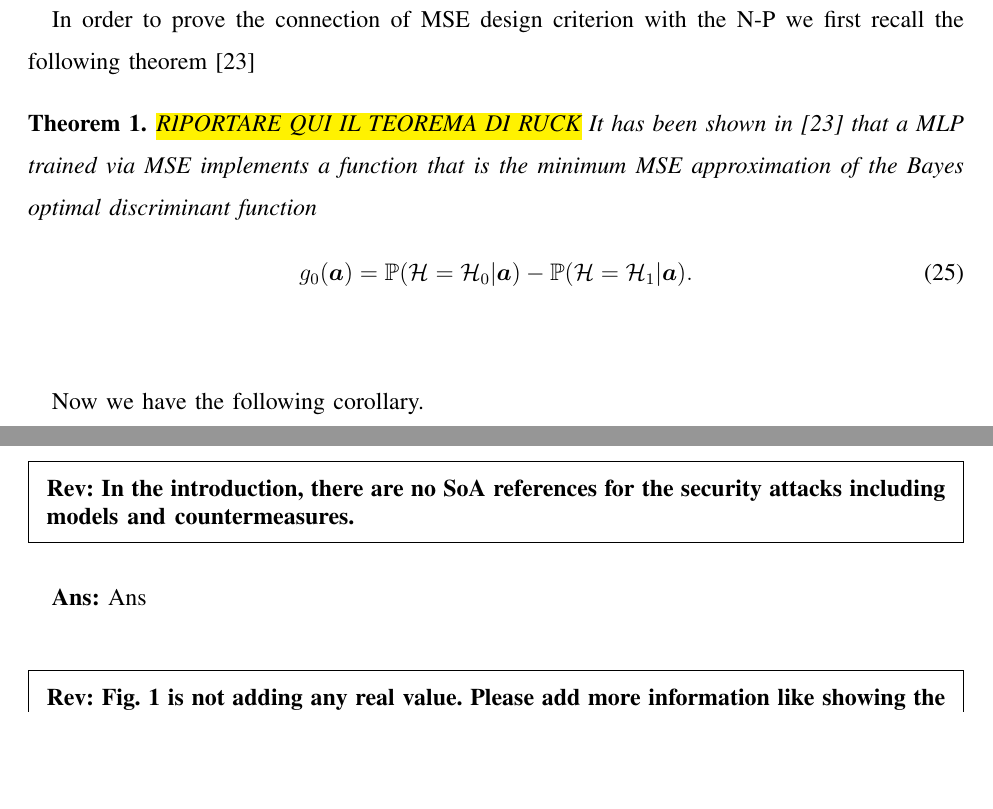
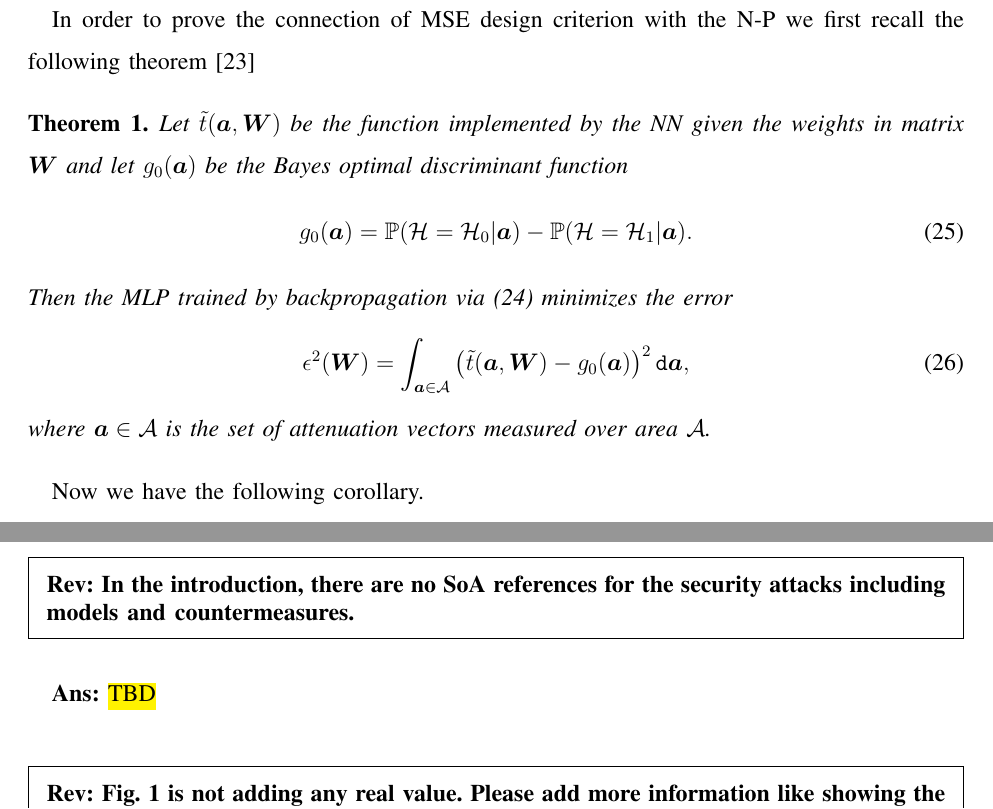
Before and after one commit to brighent/Machine-learning-approaches-for-position-and-user-authentication-in-wireless-systems, a LaTeX paper (main.tex): two parts of pages 13 and 43 of 55 before the commit and two parts of pages 13 and 44 of 56 after it, joined at a grey line, cut so that both start at the same text, the shorter picture padded with empty space. Compiled offline with pdfLaTeX.

Commit message:
Updates from Overleaf

```diff
--- a/main.tex
+++ b/main.tex
@@ -379,10 +379,15 @@ This is achieved by using the stochastic gradient descent algorithm \underline{\
 
 In order to prove the connection of \ac{mse} design criterion with the \ac{np} we first recall the following theorem \cite{Ruck-90}
 \begin{theorem}
-\hl{RIPORTARE QUI IL TEOREMA DI RUCK}    It has been shown in \cite{Ruck-90} that a \ac{mlp} trained via \ac{mse} implements a function that is the minimum \ac{mse} approximation of the Bayes optimal discriminant function
+Let $\tilde{t}(\bm{a},\bm{W})$ be the function implemented by the \ac{nn} given the weights in matrix $\bm{W}$ and let $g_0(\bm{a})$ be the Bayes optimal discriminant function
 \begin{equation}\label{eq:bayesDisc}
 g_0(\bm{a}) = \mathbb{P}(\mathcal{H}=\mathcal{H}_0|\bm{a}) - \mathbb{P}(\mathcal{H}=\mathcal{H}_1|\bm{a}).
 \end{equation}
+Then the \ac{mlp} trained by backpropagation via (\ref{eq:mseFunct}) minimizes the error
+\begin{equation}
+    \epsilon^2(\bm{W}) = \int_{\bm{a} \in \mathcal{A}} \left(\tilde{t}(\bm{a},\bm{W}) - g_0(\bm{a})\right)^2 {\tt d}\bm{a},
+\end{equation}
+where $\bm{a} \in \mathcal{A}$ is the set of attenuation vectors measured over area $\mathcal{A}$.
 \label{teoruck}
 \end{theorem}
 Now we have the following corollary.
@@ -1513,7 +1518,7 @@ In the introduction, there are no SoA references for the security attacks includ
 \end{framed}
 
 \setstretch{1.5}
-{\bf Ans:} Ans
+{\bf Ans:} \hl{TBD}
 
 \setstretch{1.0}
 \vspace{5mm} %5mm vertical space
```
Also changed, not shown: main.tex (6 more changed lines).
